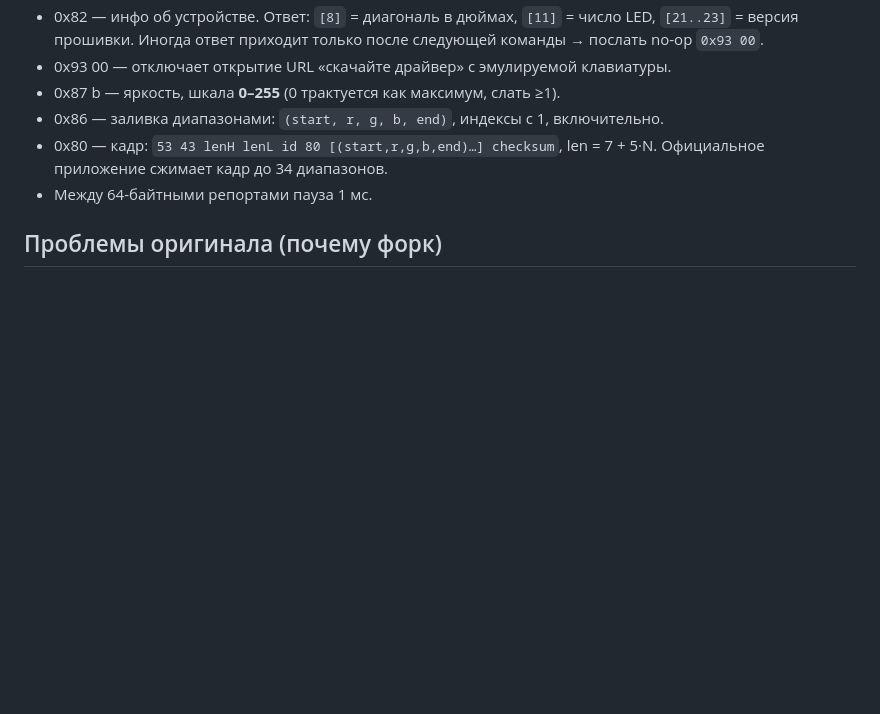
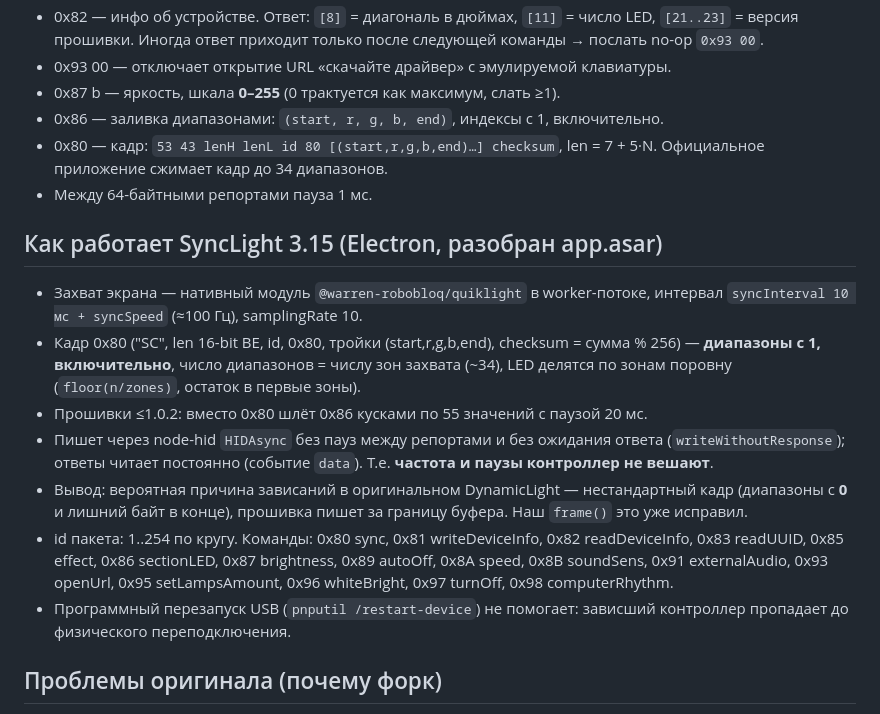
Before and after one commit to BrenOne/DynamicLight, a Markdown page: CLAUDE.md, the part around the change. Drawn GitHub-style; blank space fills up the shorter version.

Commit message:
Document how SyncLight drives the controller [skip ci]
Co-Authored-By: Claude Opus 5.5 <noreply@anthropic.com>
Claude-Session: https://claude.ai/code/session_017Sqdi9StAk5iH4ETYHDqEq

```diff
--- a/CLAUDE.md
+++ b/CLAUDE.md
@@ -19,6 +19,15 @@
 - 0x86 — заливка диапазонами: `(start, r, g, b, end)`, индексы с 1, включительно.
 - 0x80 — кадр: `53 43 lenH lenL id 80 [(start,r,g,b,end)…] checksum`, len = 7 + 5·N. Официальное приложение сжимает кадр до 34 диапазонов.
 - Между 64-байтными репортами пауза 1 мс.
+
+## Как работает SyncLight 3.15 (Electron, разобран app.asar)
+- Захват экрана — нативный модуль `@warren-robobloq/quiklight` в worker-потоке, интервал `syncInterval 10 мс + syncSpeed` (≈100 Гц), samplingRate 10.
+- Кадр 0x80 ("SC", len 16-bit BE, id, 0x80, тройки (start,r,g,b,end), checksum = сумма % 256) — **диапазоны с 1, включительно**, число диапазонов = числу зон захвата (~34), LED делятся по зонам поровну (`floor(n/zones)`, остаток в первые зоны).
+- Прошивки ≤1.0.2: вместо 0x80 шлёт 0x86 кусками по 55 значений с паузой 20 мс.
+- Пишет через node-hid `HIDAsync` без пауз между репортами и без ожидания ответа (`writeWithoutResponse`); ответы читает постоянно (событие `data`). Т.е. **частота и паузы контроллер не вешают**.
+- Вывод: вероятная причина зависаний в оригинальном DynamicLight — нестандартный кадр (диапазоны с **0** и лишний байт в конце), прошивка пишет за границу буфера. Наш `frame()` это уже исправил.
+- id пакета: 1..254 по кругу. Команды: 0x80 sync, 0x81 writeDeviceInfo, 0x82 readDeviceInfo, 0x83 readUUID, 0x85 effect, 0x86 sectionLED, 0x87 brightness, 0x89 autoOff, 0x8A speed, 0x8B soundSens, 0x91 externalAudio, 0x93 openUrl, 0x95 setLampsAmount, 0x96 whiteBright, 0x97 turnOff, 0x98 computerRhythm.
+- Программный перезапуск USB (`pnputil /restart-device`) не помогает: зависший контроллер пропадает до физического переподключения.
 
 ## Проблемы оригинала (почему форк)
 1. `hidapi error: hid_write/WaitForSingleObject 0x3E5` и «Waiting for strip» — кадр из 94 диапазонов = 8 репортов подряд без пауз, при любой ошибке сразу обрыв.
```
